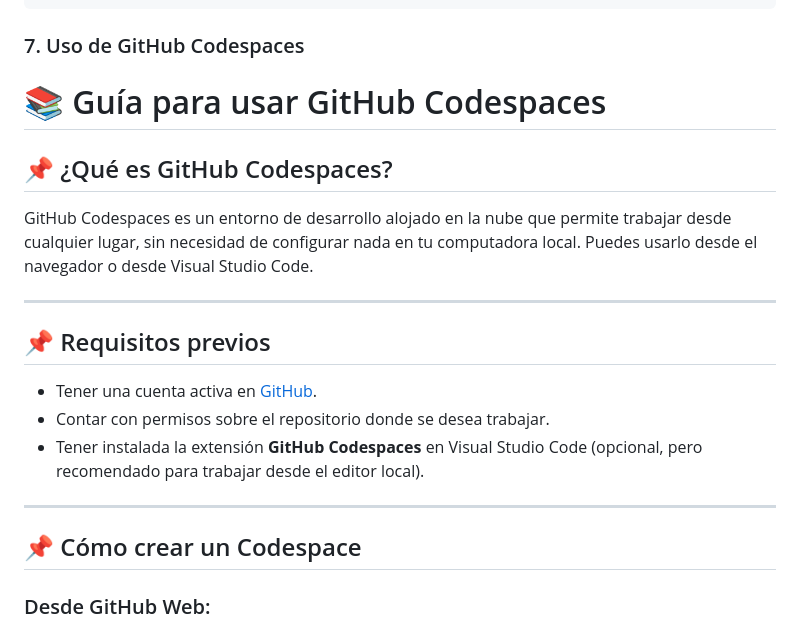
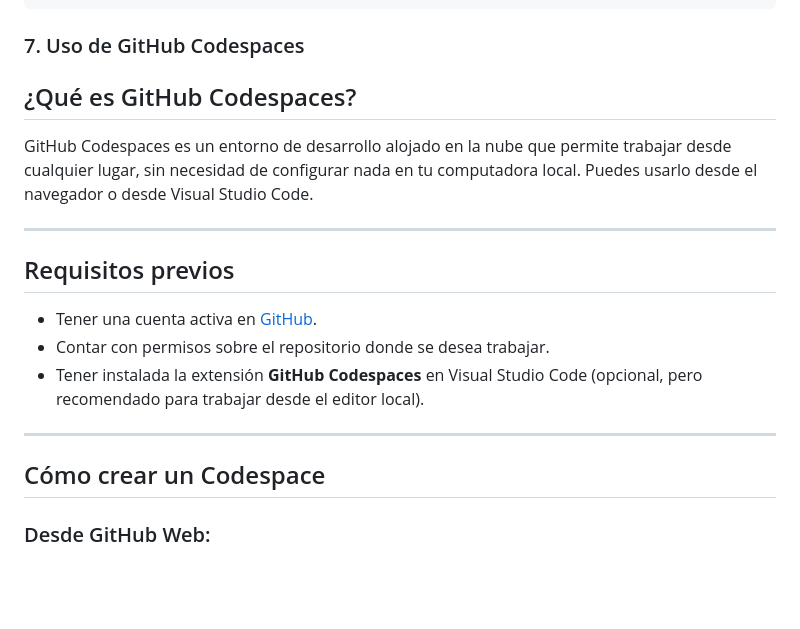
Before and after one commit to Alejandra-1805/Evaluaci-n-Grupal, a Markdown page: README.md, the part around the change. GitHub-like rendering; blank space fills up the shorter version.

````diff
--- a/README.md
+++ b/README.md
@@ -200,15 +200,13 @@ Un simple archivo  `index.html`  puede ser creado como la página de inicio de t
 ```
 
 ### 7. Uso de GitHub Codespaces
-# 📚 Guía para usar GitHub Codespaces
-
-## 📌 ¿Qué es GitHub Codespaces?
+## ¿Qué es GitHub Codespaces?
 
 GitHub Codespaces es un entorno de desarrollo alojado en la nube que permite trabajar desde cualquier lugar, sin necesidad de configurar nada en tu computadora local. Puedes usarlo desde el navegador o desde Visual Studio Code.
 
 ---
 
-## 📌 Requisitos previos
+## Requisitos previos
 
 - Tener una cuenta activa en [GitHub](https://github.com/).
 - Contar con permisos sobre el repositorio donde se desea trabajar.
@@ -216,7 +214,7 @@ GitHub Codespaces es un entorno de desarrollo alojado en la nube que permite tra
 
 ---
 
-## 📌 Cómo crear un Codespace
+## Cómo crear un Codespace
 
 ### Desde GitHub Web:
 
````
